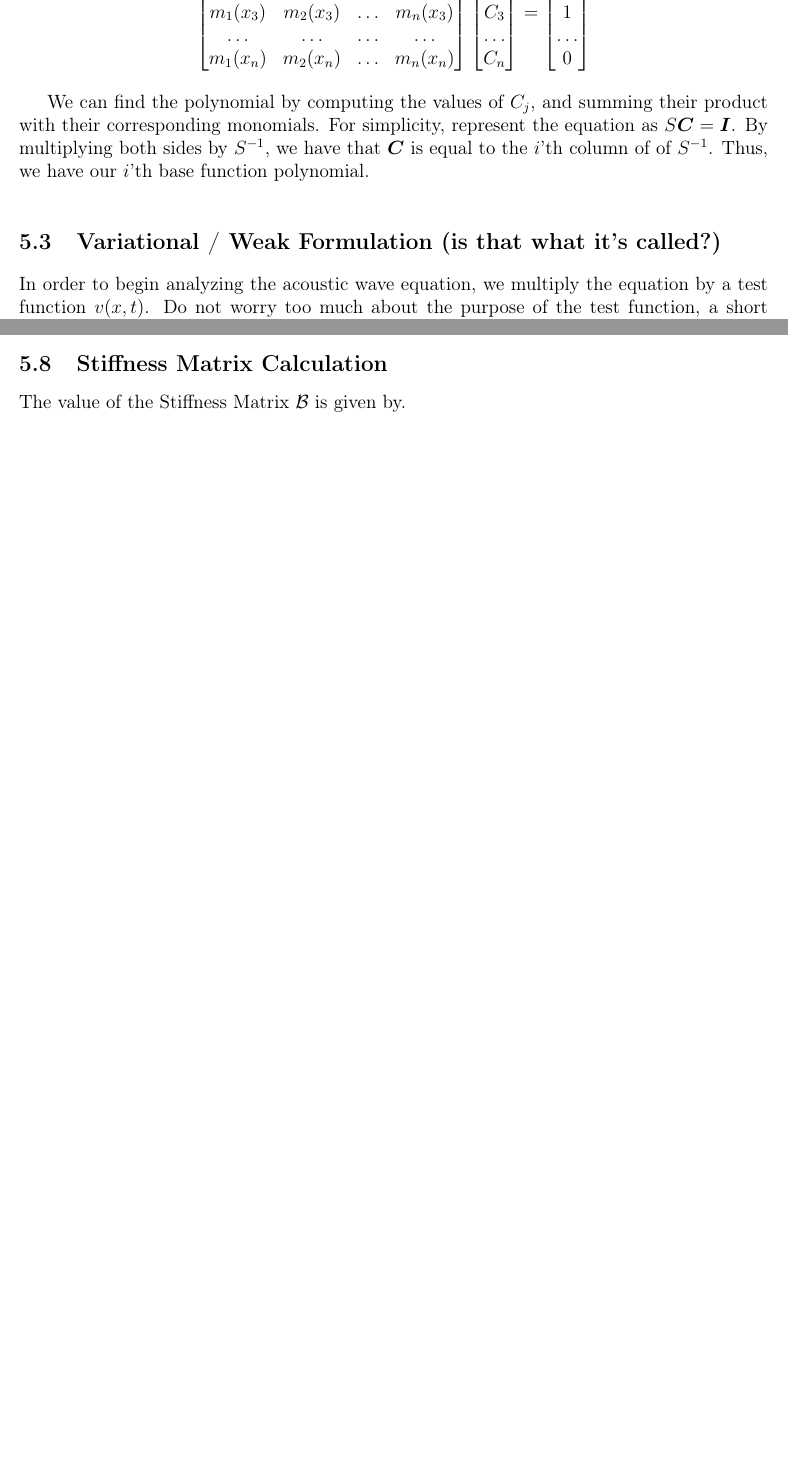
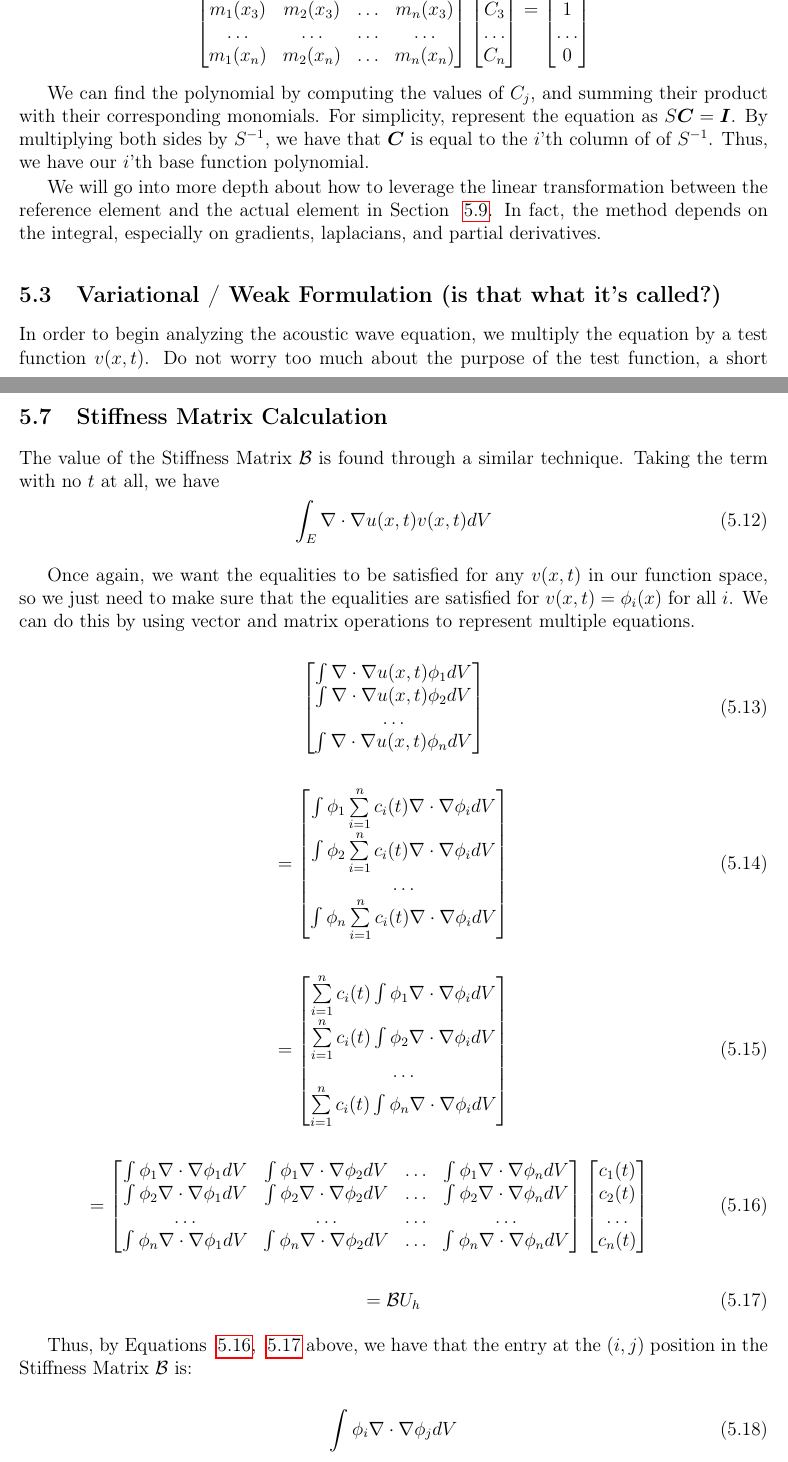
Before and after one commit to AndrewWang996/Rapport-du-Stage, a LaTeX document (main.tex, which reads TexSections/Discontinuous-Galerkin-Method.tex): two parts of pages 22 and 25 of 41 before the commit and two parts of pages 22 and 25 of 42 after it, joined at a grey line, cut so that both start at the same text, the shorter picture padded with empty space. Compiled offline with pdfLaTeX.

Commit message:
Fixed some details in Discontinuous Galerkin

```diff
--- a/TexSections/Discontinuous-Galerkin-Method.tex
+++ b/TexSections/Discontinuous-Galerkin-Method.tex
@@ -76,6 +76,8 @@ C_n
 We can find the polynomial by computing the values of $C_j$,
 and summing their product with their corresponding monomials. For simplicity, represent the equation as $S \boldsymbol{C} = \boldsymbol{I}$. By multiplying both sides by $S^{-1}$, we have that $\boldsymbol{C}$ is equal to the $i$'th column of of $S^{-1}$. Thus, we have our $i$'th base function polynomial.
 
+We will go into more depth about how to leverage the linear transformation between the reference element and the actual element in Section ~\ref{subsec: Transformation}. In fact, the method depends on the integral, especially on gradients, laplacians, and partial derivatives.
+
 \subsection{Variational / Weak Formulation (is that what it's called?)}
 
 In order to begin analyzing the acoustic wave equation, we multiply the equation by a test function $v(x,t)$. Do not worry too much about the purpose of the test function, a short summary is that without it, there is no guarantee of finding a function that satisfies the equation. Then we integrate over each element $E$:
@@ -171,0 +189,64 @@ where $M$ is the Mass matrix and $U_h$ is the vector of coefficients defining $u
+\subsection{Stiffness Matrix Calculation}
+
+The value of the Stiffness Matrix $\mathcal{B}$ is found through a similar technique. Taking the term with no $t$ at all, we have
+\begin{equation}
+\int_E \nabla \cdot \nabla u(x,t) v(x,t) dV
+\end{equation}
+
+Once again, we want the equalities to be satisfied for any $v(x,t)$ in our function space, so we just need to make sure that the equalities are satisfied for $v(x,t) = \phi_i(x)$ for all $i$. We can do this by using vector and matrix operations to represent multiple equations.
+
+\begin{equation}
+\begin{bmatrix}
+\int \nabla \cdot \nabla u(x,t) \phi_1 dV \\
+\int \nabla \cdot \nabla u(x,t) \phi_2 dV \\
+\ldots \\
+\int \nabla \cdot \nabla u(x,t) \phi_n dV
+\end{bmatrix}
+\end{equation}
+
+
+\begin{equation}
+= \begin{bmatrix}
+\int \phi_1 \sum\limits_{i=1}^n c_i(t) \nabla \cdot \nabla \phi_i dV \\
+\int \phi_2 \sum\limits_{i=1}^n c_i(t) \nabla \cdot \nabla \phi_i dV \\
+\ldots \\
+\int \phi_n \sum\limits_{i=1}^n c_i(t) \nabla \cdot \nabla \phi_i dV
+\end{bmatrix}
+\end{equation}
+
+\begin{equation}
+= \begin{bmatrix}
+\sum\limits_{i=1}^n c_i(t) \int \phi_1 \nabla \cdot \nabla \phi_i dV \\
+\sum\limits_{i=1}^n c_i(t) \int \phi_2 \nabla \cdot \nabla \phi_i dV \\
+\ldots \\
+\sum\limits_{i=1}^n c_i(t) \int \phi_n \nabla \cdot \nabla \phi_i dV
+\end{bmatrix}
+\end{equation}
+
+\begin{equation}
+\label{eq:Stiff-Mat}
+= \begin{bmatrix}
+\int \phi_1 \nabla \cdot \nabla \phi_1 dV & \int \phi_1 \nabla \cdot \nabla \phi_2 dV & \ldots & \int \phi_1 \nabla \cdot \nabla \phi_n dV \\
+\int \phi_2 \nabla \cdot \nabla \phi_1 dV & \int \phi_2 \nabla \cdot \nabla \phi_2 dV & \ldots & \int \phi_2 \nabla \cdot \nabla \phi_n dV \\
+\ldots & \ldots & \ldots & \ldots \\
+\int \phi_n \nabla \cdot \nabla \phi_1 dV & \int \phi_n \nabla \cdot \nabla \phi_2 dV & \ldots & \int \phi_n \nabla \cdot \nabla \phi_n dV \\
+\end{bmatrix}
+\begin{bmatrix}
+c_1(t) \\
+c_2(t) \\
+\ldots \\
+c_n(t)
+\end{bmatrix}
+\end{equation}
+
+\begin{equation}
+\label{eq:Stiff-Var}
+= \mathcal{B} U_h
+\end{equation}
+
+Thus, by Equations ~\ref{eq:Stiff-Mat}, ~\ref{eq:Stiff-Var} above, we have that the entry at the $(i,j)$ position in the Stiffness Matrix $\mathcal{B}$ is:
+
+\begin{equation}
+\label{eq:Stiff-Eq}
+\int \phi_i \nabla \cdot \nabla \phi_j dV
+\end{equation}
@@ -172,4 +264,9 @@ where $M$ is the Mass matrix and $U_h$ is the vector of coefficients defining $u
+\end{equation}
+
+Given the source function $f(x,t)$, typically a Gaussian distribution multiplied by a Dirac delta function, the integrals in the vector $\mathcal{F}$ are fairly simple to calculate at any given time step. Only the entries in $\mathcal{F}$ that correspond to the element that contains the point source $f(x,t)$ will have integrals that evaluate to non-zero values.
+
 \subsection{Transformation}
+\label{subsec: Transformation}
 
 Because we are calculating the terms on the reference element $\hat{E}$ and not on the actual element $E$, we need to be able to map our obtained reference values to actual values. But first, it is necessary to define the linear transformation of the coordinates in terms of matrices and vectors.
 
@@ -218,3 +308,0 @@ When using Perfectly Matched Layers, it is no longer necessary to decompose the
-\subsection{Stiffness Matrix Calculation}
-
-The value of the Stiffness Matrix $\mathcal{B}$ is given by.
```
Also changed, not shown: TexSections/Discontinuous-Galerkin-Method.tex (66 more changed lines).
